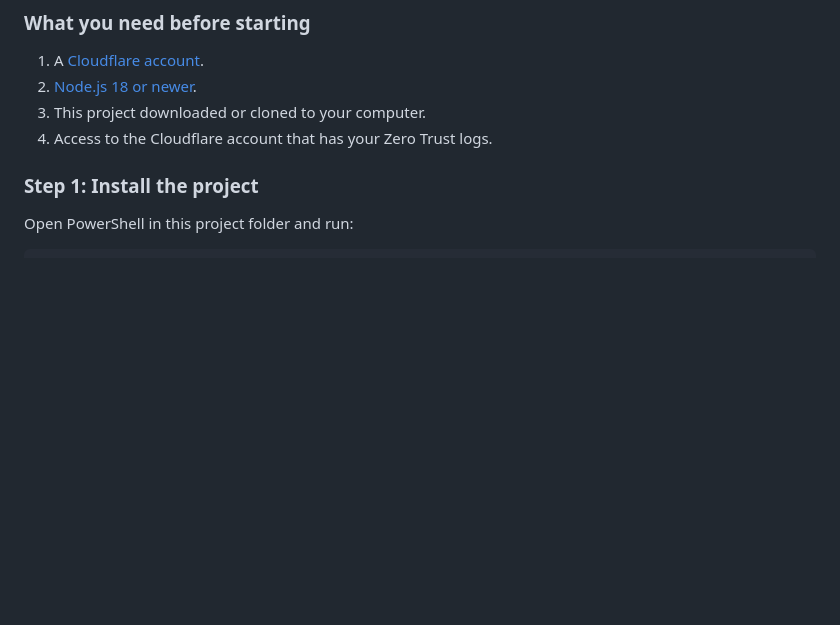
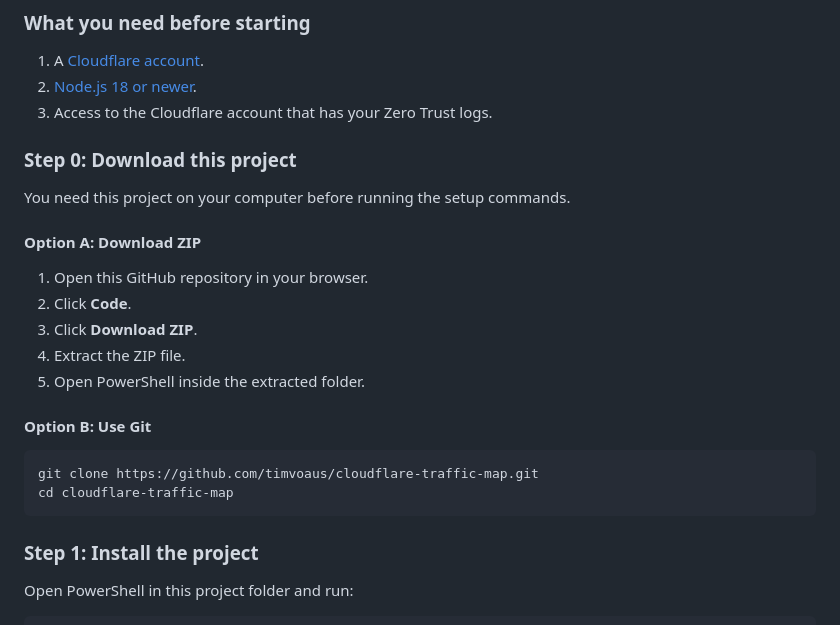
Before and after one commit to timvoaus/cloudflare-traffic-map, a Markdown page: README.md, the part around the change. Drawn GitHub-style; blank space fills up the shorter version.

Commit message:
Add project download step to README

````diff
--- a/README.md
+++ b/README.md
@@ -31,8 +31,26 @@ paste values when asked, and click a few things in the Cloudflare dashboard.
 
 1. A [Cloudflare account](https://dash.cloudflare.com/sign-up).
 2. [Node.js 18 or newer](https://nodejs.org/).
-3. This project downloaded or cloned to your computer.
-4. Access to the Cloudflare account that has your Zero Trust logs.
+3. Access to the Cloudflare account that has your Zero Trust logs.
+
+### Step 0: Download this project
+
+You need this project on your computer before running the setup commands.
+
+#### Option A: Download ZIP
+
+1. Open this GitHub repository in your browser.
+2. Click **Code**.
+3. Click **Download ZIP**.
+4. Extract the ZIP file.
+5. Open PowerShell inside the extracted folder.
+
+#### Option B: Use Git
+
+```powershell
+git clone https://github.com/timvoaus/cloudflare-traffic-map.git
+cd cloudflare-traffic-map
+```
 
 ### Step 1: Install the project
 
````
